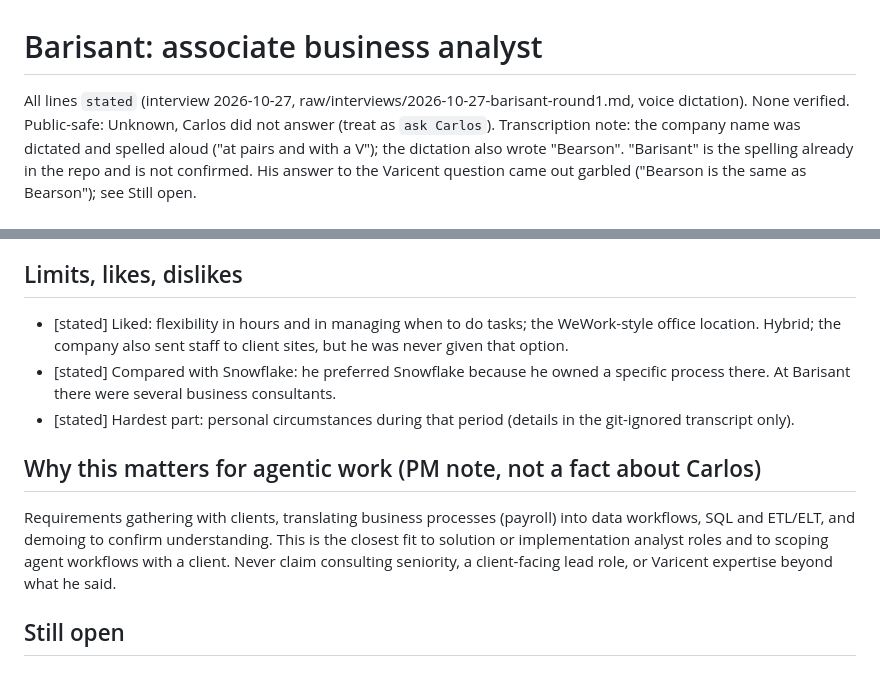
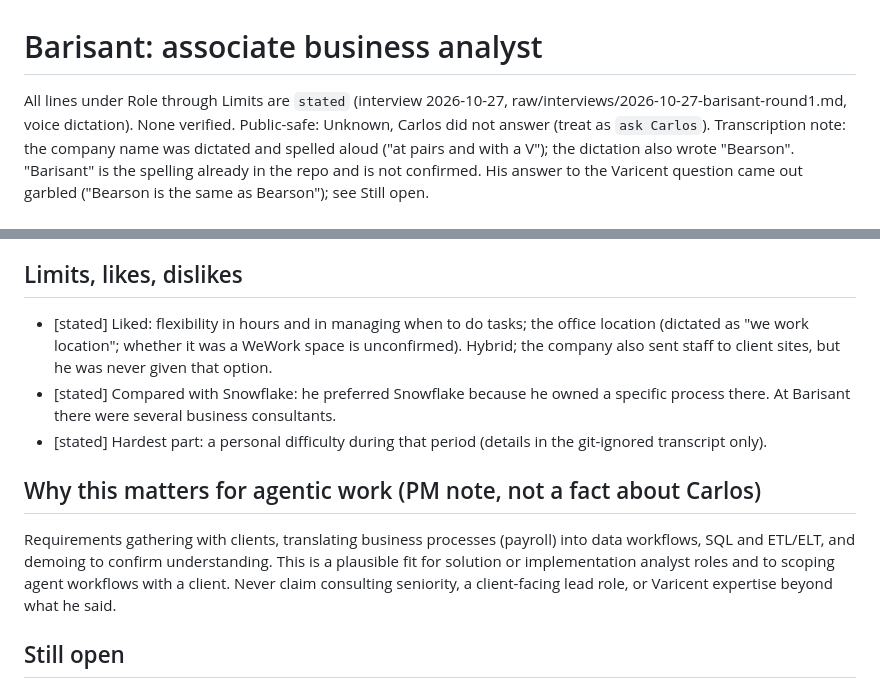
Before and after one commit to CarlitosRed/career-agent-hq, a Markdown page: lake/companies/barisant.md, 2 parts joined by grey strips. Drawn GitHub-style.

Commit message:
Barisant round 1: address truth review
Co-Authored-By: Claude Sonnet 5.5 <noreply@anthropic.com>

```diff
--- a/lake/companies/barisant.md
+++ b/lake/companies/barisant.md
@@ -1,5 +1,5 @@
 # Barisant: associate business analyst
-All lines `stated` (interview 2026-10-27, raw/interviews/2026-10-27-barisant-round1.md, voice dictation). None verified. Public-safe: Unknown, Carlos did not answer (treat as `ask Carlos`).
+All lines under Role through Limits are `stated` (interview 2026-10-27, raw/interviews/2026-10-27-barisant-round1.md, voice dictation). None verified. Public-safe: Unknown, Carlos did not answer (treat as `ask Carlos`).
 Transcription note: the company name was dictated and spelled aloud ("at pairs and with a V"); the dictation also wrote "Bearson". "Barisant" is the spelling already in the repo and is not confirmed. His answer to the Varicent question came out garbled ("Bearson is the same as Bearson"); see Still open.
 
 ## Role and dates
@@ -19,12 +19,12 @@ Transcription note: the company name was dictated and spelled aloud ("at pairs a
 - [stated] Nothing he is "incredibly proud of"; he calls it "really average". Nothing went wrong. No numbers. Do not add achievements.
 
 ## Limits, likes, dislikes
-- [stated] Liked: flexibility in hours and in managing when to do tasks; the WeWork-style office location. Hybrid; the company also sent staff to client sites, but he was never given that option.
+- [stated] Liked: flexibility in hours and in managing when to do tasks; the office location (dictated as "we work location"; whether it was a WeWork space is unconfirmed). Hybrid; the company also sent staff to client sites, but he was never given that option.
 - [stated] Compared with Snowflake: he preferred Snowflake because he owned a specific process there. At Barisant there were several business consultants.
-- [stated] Hardest part: personal circumstances during that period (details in the git-ignored transcript only).
+- [stated] Hardest part: a personal difficulty during that period (details in the git-ignored transcript only).
 
 ## Why this matters for agentic work (PM note, not a fact about Carlos)
-Requirements gathering with clients, translating business processes (payroll) into data workflows, SQL and ETL/ELT, and demoing to confirm understanding. This is the closest fit to solution or implementation analyst roles and to scoping agent workflows with a client. Never claim consulting seniority, a client-facing lead role, or Varicent expertise beyond what he said.
+Requirements gathering with clients, translating business processes (payroll) into data workflows, SQL and ETL/ELT, and demoing to confirm understanding. This is a plausible fit for solution or implementation analyst roles and to scoping agent workflows with a client. Never claim consulting seniority, a client-facing lead role, or Varicent expertise beyond what he said.
 
 ## Still open
 Confirm the spelling of the company name; whether Varicent is the product this company sells (his answer to that question was garbled), which would let E-009 and E-022 be tied to this job; exact title, start and end dates, and why he left; public-safe (not answered); team size and number of clients; a reference (not answered); what "the tool" does day to day (keep vendor and client names out until public-safe is answered).
```
